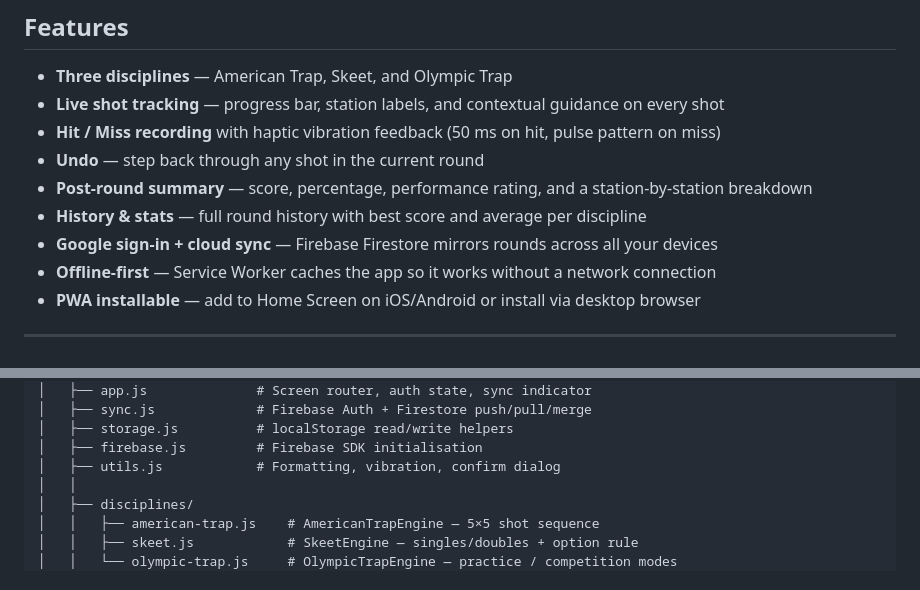
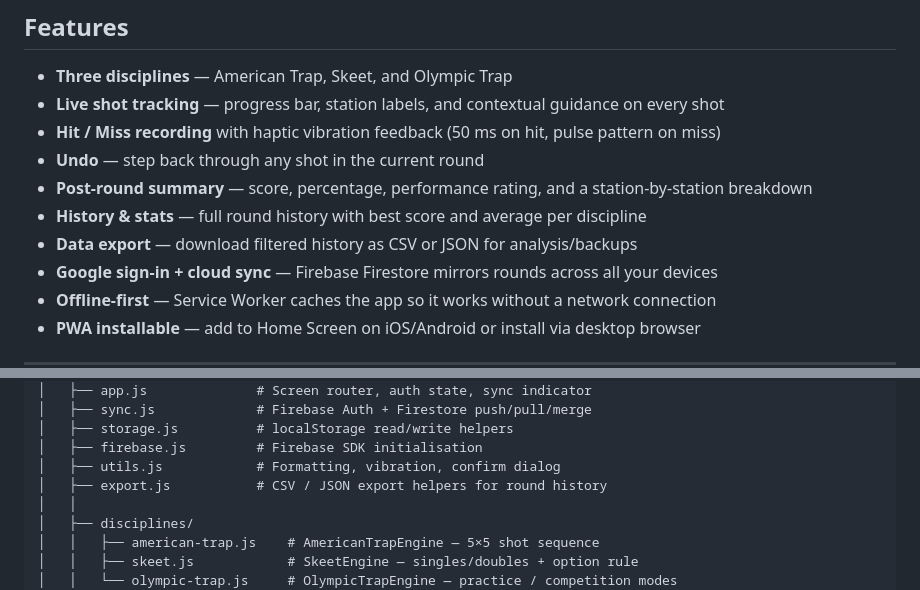
Before and after one commit to ttkw-git/trap-n-skeet, a Markdown page: README.md, 2 parts joined by grey strips. Rendered like a GitHub page.

Commit message:
docs: update README with export feature

```diff
--- a/README.md
+++ b/README.md
@@ -12,6 +12,7 @@ A Progressive Web App (PWA) for tracking shotgun shooting scores across three co
 - **Undo** — step back through any shot in the current round
 - **Post-round summary** — score, percentage, performance rating, and a station-by-station breakdown
 - **History & stats** — full round history with best score and average per discipline
+- **Data export** — download filtered history as CSV or JSON for analysis/backups
 - **Google sign-in + cloud sync** — Firebase Firestore mirrors rounds across all your devices
 - **Offline-first** — Service Worker caches the app so it works without a network connection
 - **PWA installable** — add to Home Screen on iOS/Android or install via desktop browser
@@ -95,6 +96,7 @@ trap-n-skeet/
 │   ├── storage.js          # localStorage read/write helpers
 │   ├── firebase.js         # Firebase SDK initialisation
 │   ├── utils.js            # Formatting, vibration, confirm dialog
+│   ├── export.js           # CSV / JSON export helpers for round history
 │   │
 │   ├── disciplines/
 │   │   ├── american-trap.js    # AmericanTrapEngine — 5×5 shot sequence
```
